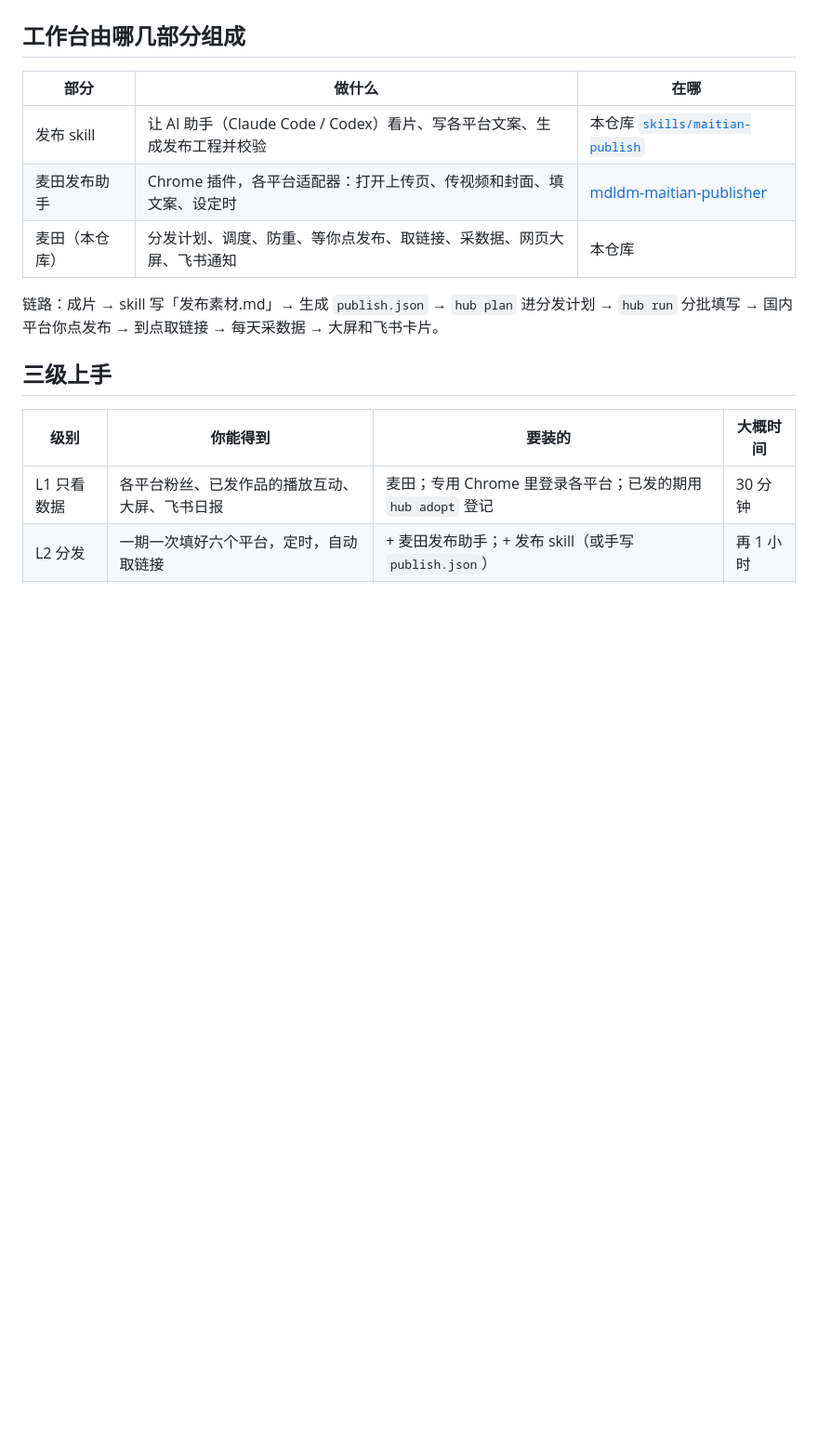
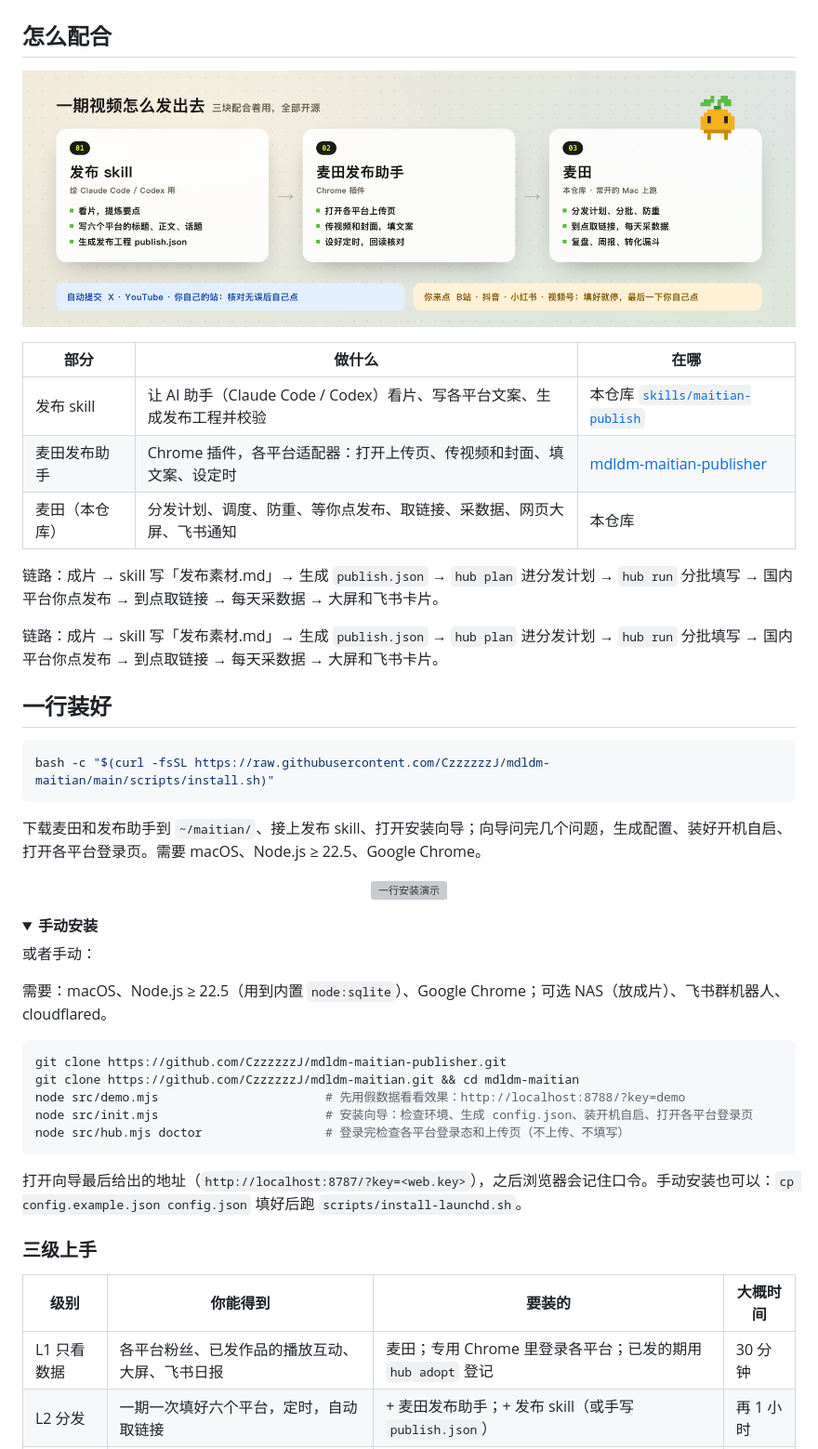
Before and after one commit to 0x-IHRR/Maitenn-Bit-Matrix, a Markdown page: README.md, the part around one of its changes. Shown at 93% size. GitHub-like rendering; pictures changed too: docs/readme/flow.png (added); folded sections open; blank space fills up the shorter version; grey boxes are pictures that could not be loaded.

Commit message:
docs: README 改版——横幅、流程图、演示片、作者与知识站入口，长段落折叠
Co-Authored-By: Claude Opus 5.5 <noreply@anthropic.com>

````diff
--- a/README.md
+++ b/README.md
@@ -15,7 +36,9 @@
 |---|---|---|
 | <img src="docs/screenshots/calendar.jpg" alt="日历" /> | <img src="docs/screenshots/episode.jpg" alt="单期复盘" /> | <img src="docs/screenshots/convert.jpg" alt="转化漏斗" /> |
 
-## 工作台由哪几部分组成
+## 怎么配合
+
+<p align="center"><img src="docs/readme/flow.png" alt="发布 skill → 麦田发布助手 → 麦田" /></p>
 
 | 部分 | 做什么 | 在哪 |
 |---|---|---|
@@ -25,7 +48,38 @@
 
 链路：成片 → skill 写「发布素材.md」→ 生成 `publish.json` → `hub plan` 进分发计划 → `hub run` 分批填写 → 国内平台你点发布 → 到点取链接 → 每天采数据 → 大屏和飞书卡片。
 
-## 三级上手
+链路：成片 → skill 写「发布素材.md」→ 生成 `publish.json` → `hub plan` 进分发计划 → `hub run` 分批填写 → 国内平台你点发布 → 到点取链接 → 每天采数据 → 大屏和飞书卡片。
+
+## 一行装好
+
+```bash
+bash -c "$(curl -fsSL https://raw.githubusercontent.com/CzzzzzzJ/mdldm-maitian/main/scripts/install.sh)"
+```
+
+下载麦田和发布助手到 `~/maitian/`、接上发布 skill、打开安装向导；向导问完几个问题，生成配置、装好开机自启、打开各平台登录页。需要 macOS、Node.js ≥ 22.5、Google Chrome。
+
+<p align="center"><img src="https://github.com/CzzzzzzJ/mdldm-maitian/releases/download/media/maitian-install.gif" width="720" alt="一行安装演示" /></p>
+
+<details>
+<summary><b>手动安装</b></summary>
+
+或者手动：
+
+需要：macOS、Node.js ≥ 22.5（用到内置 `node:sqlite`）、Google Chrome；可选 NAS（放成片）、飞书群机器人、cloudflared。
+
+```bash
+git clone https://github.com/CzzzzzzJ/mdldm-maitian-publisher.git
+git clone https://github.com/CzzzzzzJ/mdldm-maitian.git && cd mdldm-maitian
+node src/demo.mjs                       # 先用假数据看看效果：http://localhost:8788/?key=demo
+node src/init.mjs                       # 安装向导：检查环境、生成 config.json、装开机自启、打开各平台登录页
+node src/hub.mjs doctor                 # 登录完检查各平台登录态和上传页（不上传、不填写）
+```
+
+打开向导最后给出的地址（`http://localhost:8787/?key=<web.key>`），之后浏览器会记住口令。手动安装也可以：`cp config.example.json config.json` 填好后跑 `scripts/install-launchd.sh`。
+
+</details>
+
+### 三级上手
 
 | 级别 | 你能得到 | 要装的 | 大概时间 |
 |---|---|---|---|
````
Also changed, not shown: other parts of README.md (+71 -42 lines), docs/readme/author.png (added), docs/readme/avatar.png (added), docs/readme/src/board.jpg (added), 6 other files.
